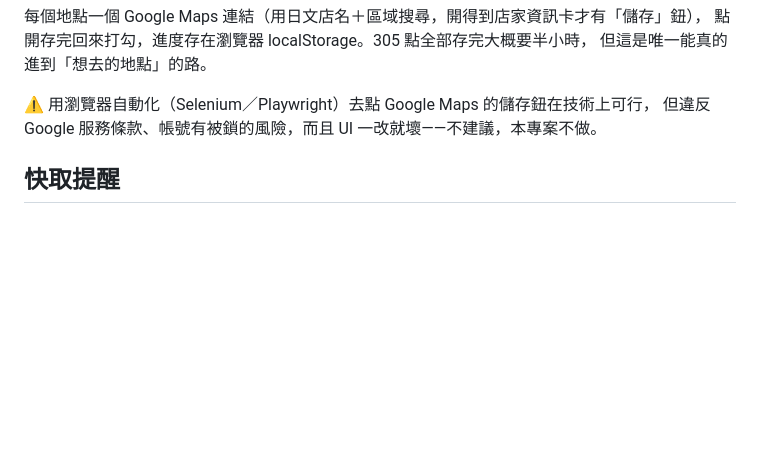
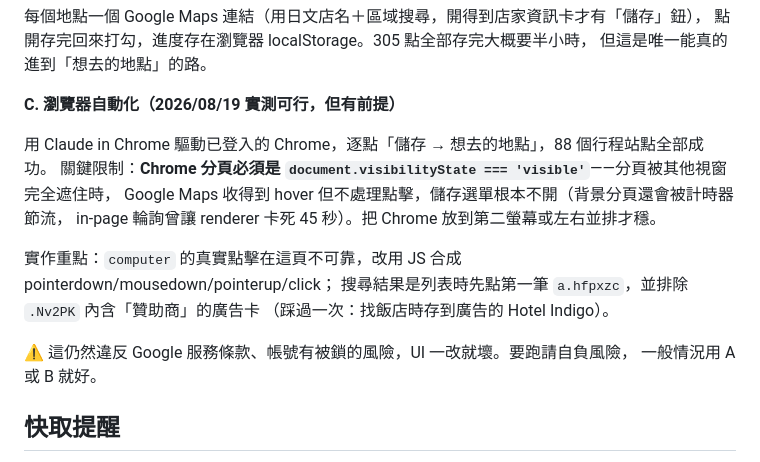
Before and after one commit to Archer8685/fukuoka, a Markdown page: README.md, the part around the change. Rendered like a GitHub page; blank space fills up the shorter version.

Commit message:
README：補上瀏覽器自動化存 Google Maps 地點的實測筆記
原本寫「不建議、本專案不做」，改成 2026/08/19 的實測結果：
用 Claude in Chrome 驅動已登入的 Chrome 逐點儲存，88 個行程站點全部成功。

記下兩個踩過的坑：
- 分頁必須 document.visibilityState === 'visible'，被遮住時 Google Maps
  收得到 hover 但不處理點擊，背景分頁還會被計時器節流。
- 真實點擊在這頁不可靠，要用 JS 合成 pointerdown/mousedown/pointerup/click；
  搜尋結果為列表時先點 a.hfpxzc，並排除 .Nv2PK 內的贊助商廣告卡
  （曾誤存到廣告的 Hotel Indigo）。

違反 Google 服務條款與帳號風險的警語保留。

Co-Authored-By: Claude Opus 5 <noreply@anthropic.com>

```diff
--- a/README.md
+++ b/README.md
@@ -218,8 +218,19 @@ My Maps 限制：一層 2000 列、最多 10 層、單檔 5MB——目前 305
 點開存完回來打勾，進度存在瀏覽器 localStorage。305 點全部存完大概要半小時，
 但這是唯一能真的進到「想去的地點」的路。
 
-⚠️ 用瀏覽器自動化（Selenium／Playwright）去點 Google Maps 的儲存鈕在技術上可行，
-但違反 Google 服務條款、帳號有被鎖的風險，而且 UI 一改就壞——不建議，本專案不做。
+**C. 瀏覽器自動化（2026/08/19 實測可行，但有前提）**
+
+用 Claude in Chrome 驅動已登入的 Chrome，逐點「儲存 → 想去的地點」，88 個行程站點全部成功。
+關鍵限制：**Chrome 分頁必須是 `document.visibilityState === 'visible'`**——分頁被其他視窗完全遮住時，
+Google Maps 收得到 hover 但不處理點擊，儲存選單根本不開（背景分頁還會被計時器節流，
+in-page 輪詢曾讓 renderer 卡死 45 秒）。把 Chrome 放到第二螢幕或左右並排才穩。
+
+實作重點：`computer` 的真實點擊在這頁不可靠，改用 JS 合成 pointerdown/mousedown/pointerup/click；
+搜尋結果是列表時先點第一筆 `a.hfpxzc`，並排除 `.Nv2PK` 內含「贊助商」的廣告卡
+（踩過一次：找飯店時存到廣告的 Hotel Indigo）。
+
+⚠️ 這仍然違反 Google 服務條款、帳號有被鎖的風險，UI 一改就壞。要跑請自負風險，
+一般情況用 A 或 B 就好。
 
 ## 快取提醒
 
```
